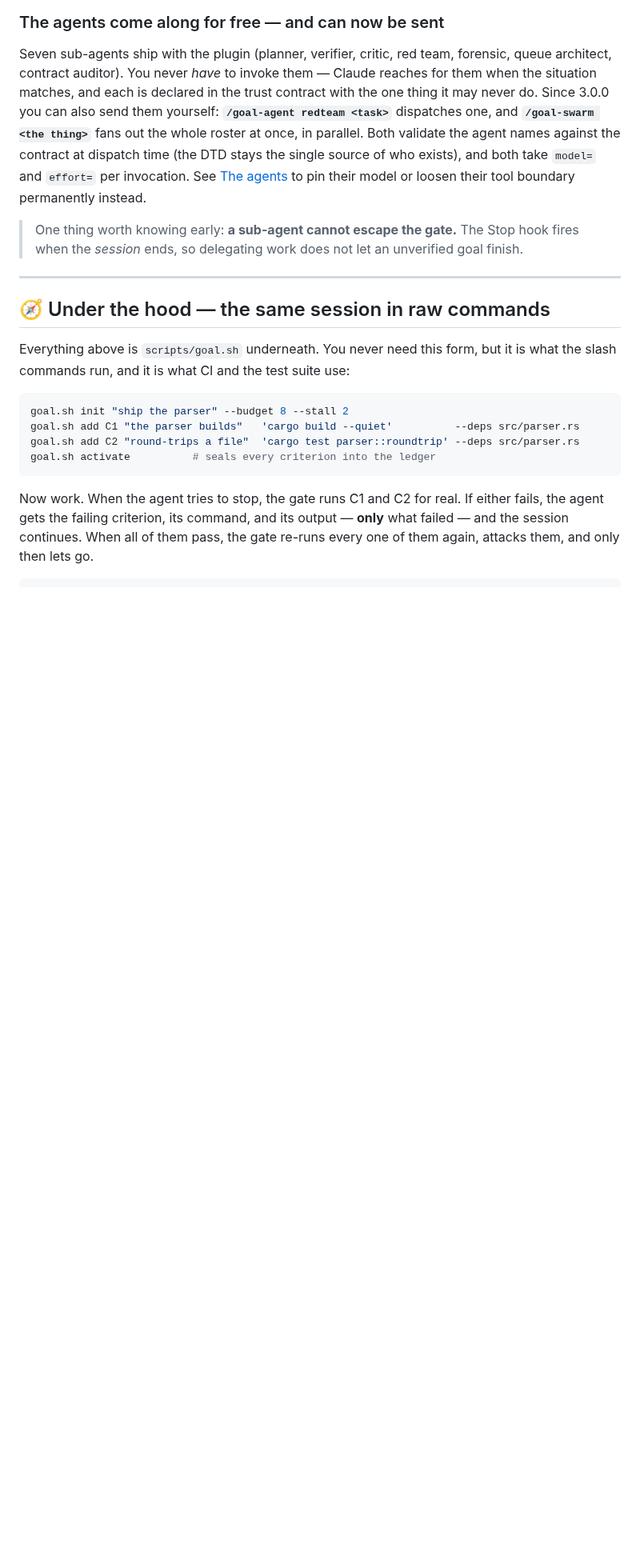
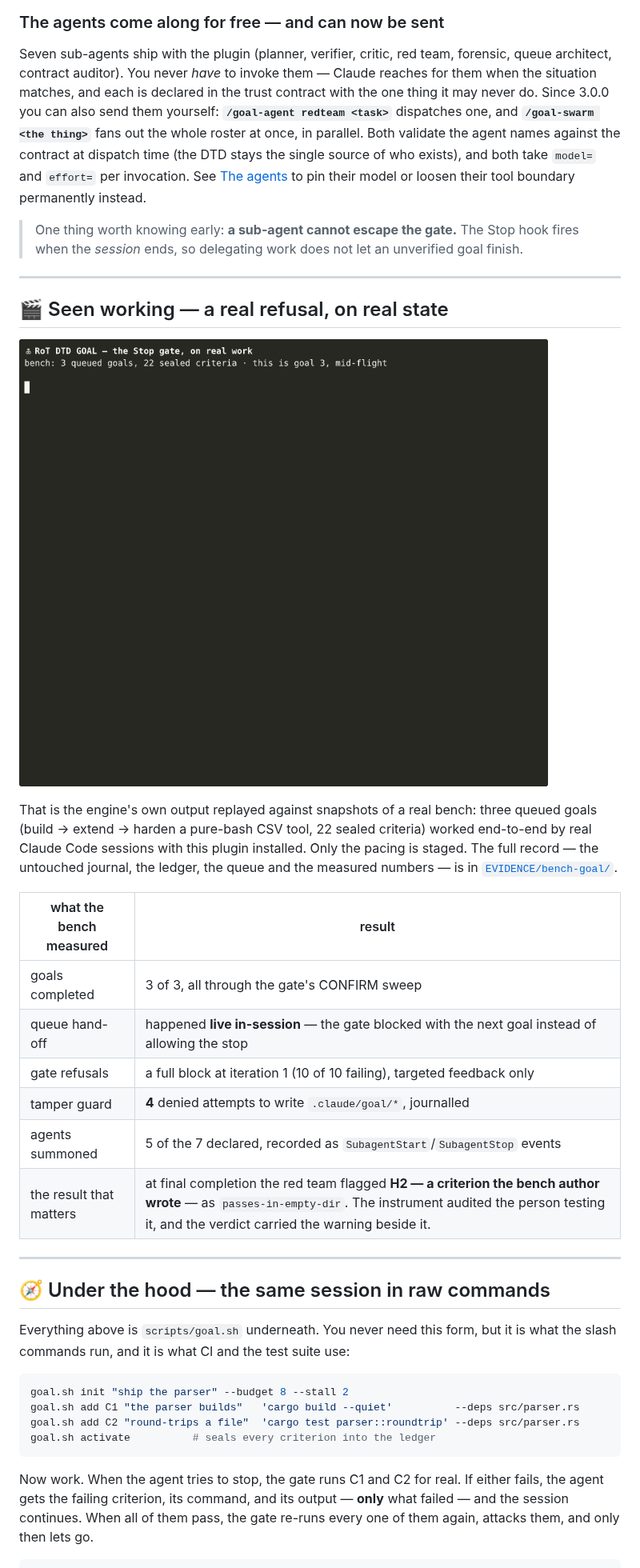
Before and after one commit to Nova-Violet-Role/RoT-DTD-GOAL, a Markdown page: README.md, the part around one of its changes. Shown at 80% size. GitHub-like rendering; pictures changed too: docs/assets/gate.gif (added); blank space fills up the shorter version.

```diff
--- a/README.md
+++ b/README.md
@@ -309,6 +309,28 @@ loosen their tool boundary permanently instead.
 > One thing worth knowing early: **a sub-agent cannot escape the gate.** The
 > Stop hook fires when the *session* ends, so delegating work does not let an
 > unverified goal finish.
+
+---
+
+## 🎬 Seen working — a real refusal, on real state
+
+![The Stop gate refusing completion, then allowing it once earned](docs/assets/gate.gif)
+
+That is the engine's own output replayed against snapshots of a real bench:
+three queued goals (build → extend → harden a pure-bash CSV tool, 22 sealed
+criteria) worked end-to-end by real Claude Code sessions with this plugin
+installed. Only the pacing is staged. The full record — the untouched journal,
+the ledger, the queue and the measured numbers — is in
+[`EVIDENCE/bench-goal/`](EVIDENCE/bench-goal/summary.log).
+
+| what the bench measured | result |
+|---|---|
+| goals completed | 3 of 3, all through the gate's CONFIRM sweep |
+| queue hand-off | happened **live in-session** — the gate blocked with the next goal instead of allowing the stop |
+| gate refusals | a full block at iteration 1 (10 of 10 failing), targeted feedback only |
+| tamper guard | **4** denied attempts to write `.claude/goal/*`, journalled |
+| agents summoned | 5 of the 7 declared, recorded as `SubagentStart`/`SubagentStop` events |
+| the result that matters | at final completion the red team flagged **H2 — a criterion the bench author wrote** — as `passes-in-empty-dir`. The instrument audited the person testing it, and the verdict carried the warning beside it. |
 
 ---
 
```
Also changed, not shown: other parts of README.md (+1 -1 lines), CHANGELOG.md (+35 -0 lines), docs/REVIEW.md (+1 -1 lines), 7 other files.
